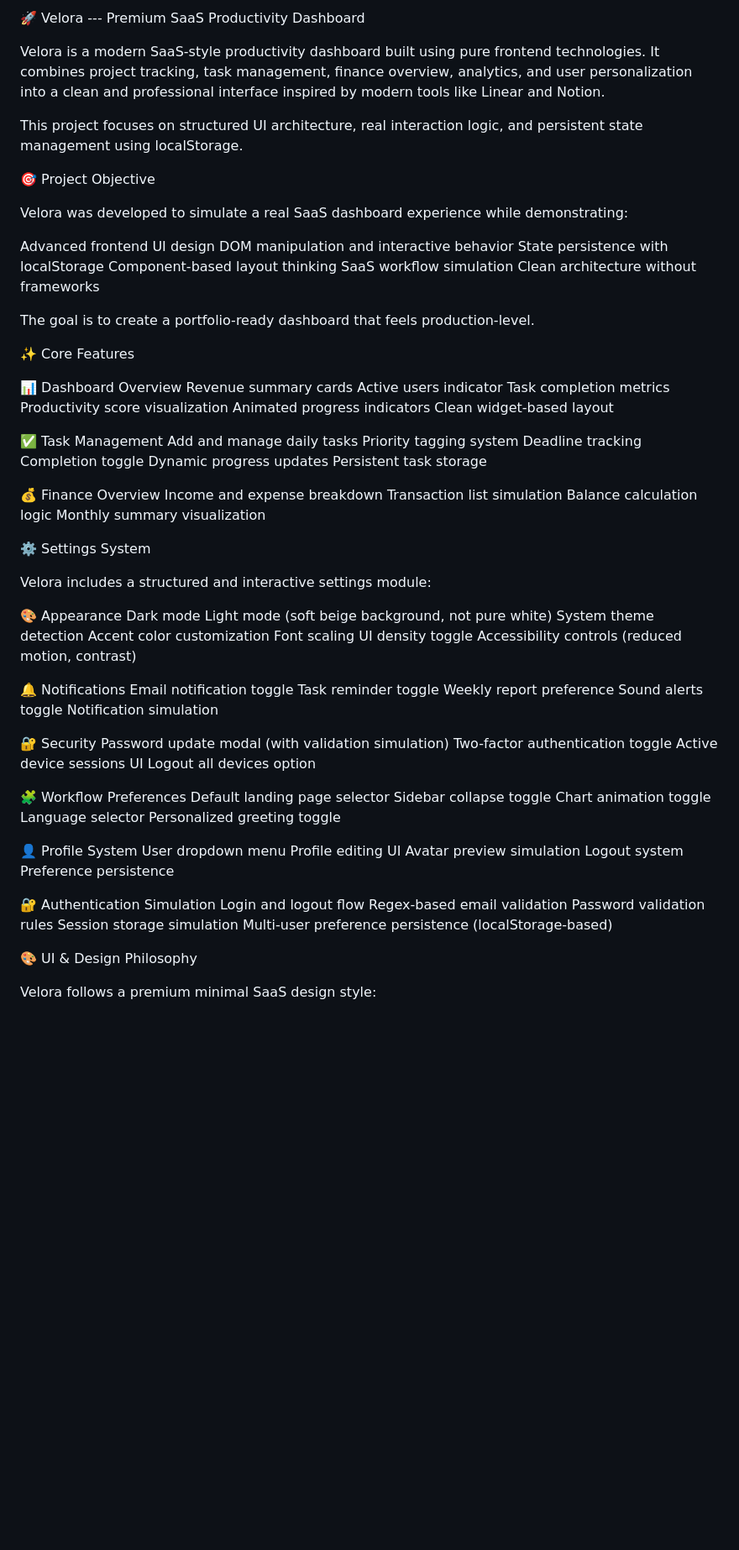
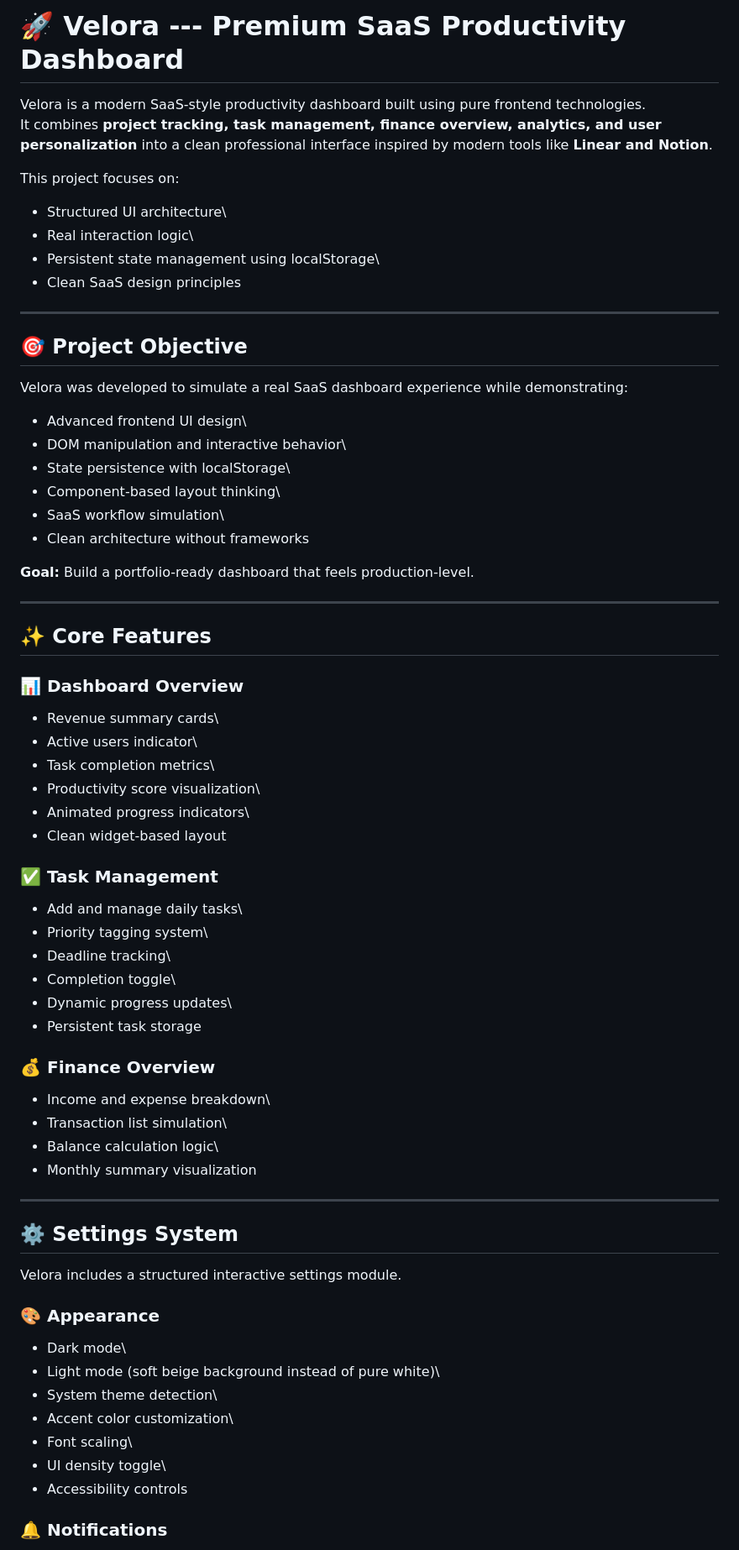
Before and after one commit to adnanashraf-code/Saas-dasboard-Prototype, a Markdown page: README.md, the part around one of its changes. Shown at 84% size. GitHub-like rendering; blank space fills up the shorter version.

Commit message:
saas dashboard 1

```diff
--- a/README.md
+++ b/README.md
@@ -1,65 +1,78 @@
-🚀 Velora --- Premium SaaS Productivity Dashboard
+# 🚀 Velora --- Premium SaaS Productivity Dashboard
 
 Velora is a modern SaaS-style productivity dashboard built using pure
-frontend technologies. It combines project tracking, task management,
-finance overview, analytics, and user personalization into a clean and
-professional interface inspired by modern tools like Linear and Notion.
+frontend technologies.\
+It combines **project tracking, task management, finance overview,
+analytics, and user personalization** into a clean professional
+interface inspired by modern tools like **Linear and Notion**.
 
-This project focuses on structured UI architecture, real interaction
-logic, and persistent state management using localStorage.
+This project focuses on:
 
-🎯 Project Objective
+-   Structured UI architecture\
+-   Real interaction logic\
+-   Persistent state management using localStorage\
+-   Clean SaaS design principles
+
+------------------------------------------------------------------------
+
+## 🎯 Project Objective
 
 Velora was developed to simulate a real SaaS dashboard experience while
 demonstrating:
 
-Advanced frontend UI design DOM manipulation and interactive behavior
-State persistence with localStorage Component-based layout thinking SaaS
-workflow simulation Clean architecture without frameworks
+-   Advanced frontend UI design\
+-   DOM manipulation and interactive behavior\
+-   State persistence with localStorage\
+-   Component-based layout thinking\
+-   SaaS workflow simulation\
+-   Clean architecture without frameworks
 
-The goal is to create a portfolio-ready dashboard that feels
-production-level.
+**Goal:** Build a portfolio-ready dashboard that feels production-level.
 
-✨ Core Features
+------------------------------------------------------------------------
 
-📊 Dashboard Overview Revenue summary cards Active users indicator Task
-completion metrics Productivity score visualization Animated progress
-indicators Clean widget-based layout
+## ✨ Core Features
 
-✅ Task Management Add and manage daily tasks Priority tagging system
-Deadline tracking Completion toggle Dynamic progress updates Persistent
-task storage
+### 📊 Dashboard Overview
 
-💰 Finance Overview Income and expense breakdown Transaction list
-simulation Balance calculation logic Monthly summary visualization
+-   Revenue summary cards\
+-   Active users indicator\
+-   Task completion metrics\
+-   Productivity score visualization\
+-   Animated progress indicators\
+-   Clean widget-based layout
 
-⚙️ Settings System
+### ✅ Task Management
 
-Velora includes a structured and interactive settings module:
+-   Add and manage daily tasks\
+-   Priority tagging system\
+-   Deadline tracking\
+-   Completion toggle\
+-   Dynamic progress updates\
+-   Persistent task storage
 
-🎨 Appearance Dark mode Light mode (soft beige background, not pure
-white) System theme detection Accent color customization Font scaling UI
-density toggle Accessibility controls (reduced motion, contrast)
+### 💰 Finance Overview
 
-🔔 Notifications Email notification toggle Task reminder toggle Weekly
-report preference Sound alerts toggle Notification simulation
+-   Income and expense breakdown\
+-   Transaction list simulation\
+-   Balance calculation logic\
+-   Monthly summary visualization
 
-🔐 Security Password update modal (with validation simulation)
-Two-factor authentication toggle Active device sessions UI Logout all
-devices option
+------------------------------------------------------------------------
 
-🧩 Workflow Preferences Default landing page selector Sidebar collapse
-toggle Chart animation toggle Language selector Personalized greeting
-toggle
+## ⚙️ Settings System
 
-👤 Profile System User dropdown menu Profile editing UI Avatar preview
-simulation Logout system Preference persistence
+Velora includes a structured interactive settings module.
 
-🔐 Authentication Simulation Login and logout flow Regex-based email
-validation Password validation rules Session storage simulation
-Multi-user preference persistence (localStorage-based)
+### 🎨 Appearance
 
-🎨 UI & Design Philosophy
+-   Dark mode\
+-   Light mode (soft beige background instead of pure white)\
+-   System theme detection\
+-   Accent color customization\
+-   Font scaling\
+-   UI density toggle\
+-   Accessibility controls
 
-Velora follows a premium minimal SaaS design style:
+### 🔔 Notifications
 
```
Also changed, not shown: other parts of README.md (+101 -24 lines).
